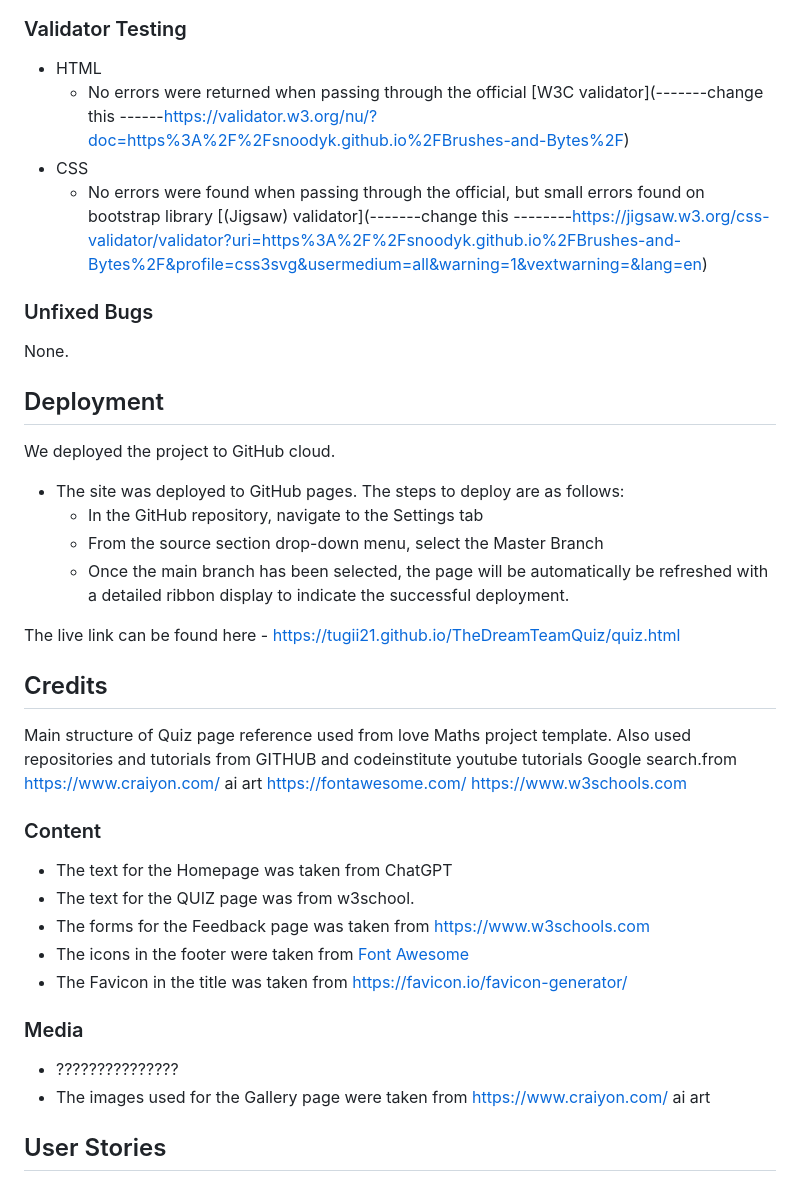
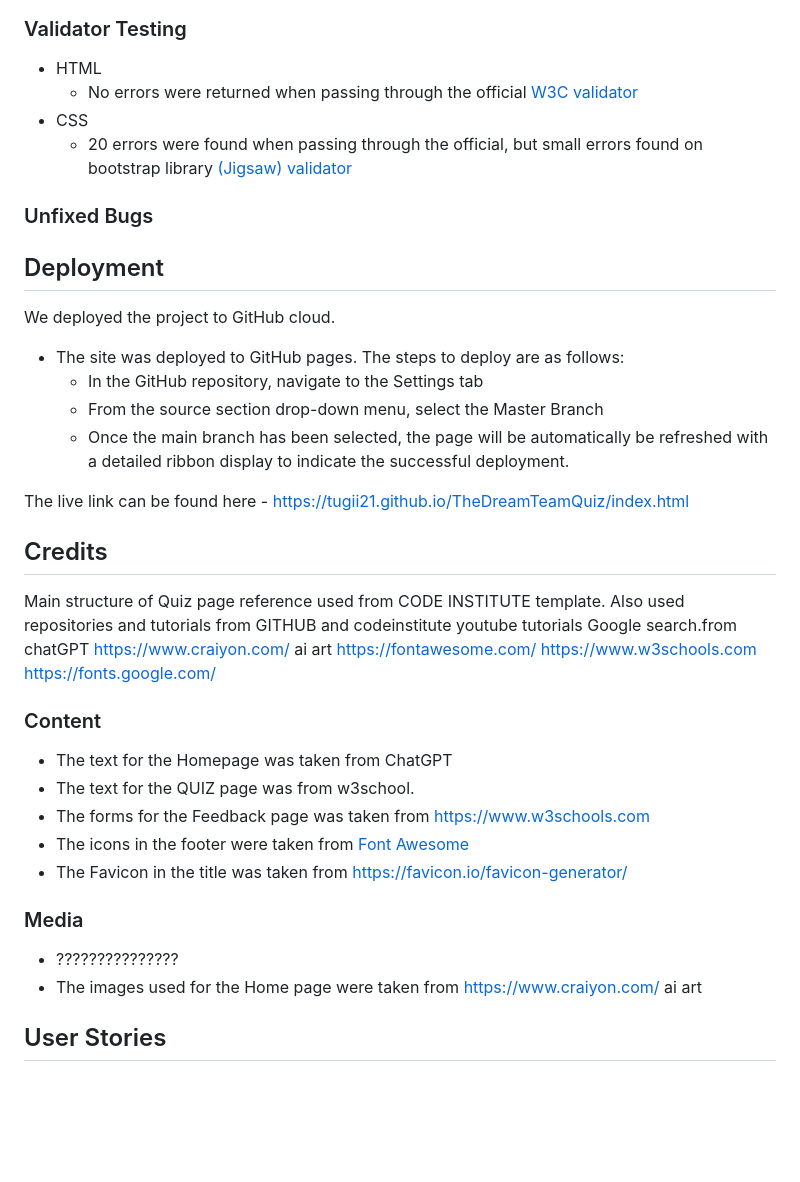
Before and after one commit to tugii21/Hackathon2-Tugi-Gordon-Donal, a Markdown page: README.md, the part around one of its changes. GitHub-like rendering; blank space fills up the shorter version.

```diff
--- a/README.md
+++ b/README.md
@@ -82,14 +74,14 @@ Our project on Laptop
 ### Validator Testing
 
 - HTML
-  - No errors were returned when passing through the official [W3C validator](-------change this ------https://validator.w3.org/nu/?doc=https%3A%2F%2Fsnoodyk.github.io%2FBrushes-and-Bytes%2F)
+  - No errors were returned when passing through the official [W3C validator](https://github.com/tugii21/TheDreamTeamQuiz/blob/main/assets/images/readme/HTMTESTING.png)
 - CSS
-  - No errors were found when passing through the official, but small errors found on bootstrap library [(Jigsaw) validator](-------change this --------https://jigsaw.w3.org/css-validator/validator?uri=https%3A%2F%2Fsnoodyk.github.io%2FBrushes-and-Bytes%2F&profile=css3svg&usermedium=all&warning=1&vextwarning=&lang=en)
+  - 20 errors were found when passing through the official, but small errors found on bootstrap library [(Jigsaw) validator](https://github.com/tugii21/TheDreamTeamQuiz/blob/main/assets/images/readme/validator.png)
 
 
 ### Unfixed Bugs
 
-None.
+
 
 
 ## Deployment
@@ -101,16 +93,18 @@ We deployed the project to GitHub cloud.
   - From the source section drop-down menu, select the Master Branch
   - Once the main branch has been selected, the page will be automatically be refreshed with a detailed ribbon display to indicate the successful deployment.
 
-The live link can be found here - https://tugii21.github.io/TheDreamTeamQuiz/quiz.html
+The live link can be found here - https://tugii21.github.io/TheDreamTeamQuiz/index.html
 
 ## Credits
 
-Main structure of Quiz page reference used from love Maths project template. Also used repositories and tutorials from GITHUB and codeinstitute
+Main structure of Quiz page reference used from CODE INSTITUTE template. Also used repositories and tutorials from GITHUB and codeinstitute
 youtube tutorials
 Google search.from
+chatGPT
 https://www.craiyon.com/   ai art
 https://fontawesome.com/
 https://www.w3schools.com
+https://fonts.google.com/
 
 
 ### Content
@@ -124,7 +118,7 @@ https://www.w3schools.com
 ### Media
 
 - ???????????????
-- The images used for the Gallery page were taken from https://www.craiyon.com/   ai art
+- The images used for the Home page were taken from https://www.craiyon.com/   ai art
 
 ## User Stories
 
```
Also changed, not shown: other parts of README.md (+11 -19 lines).
